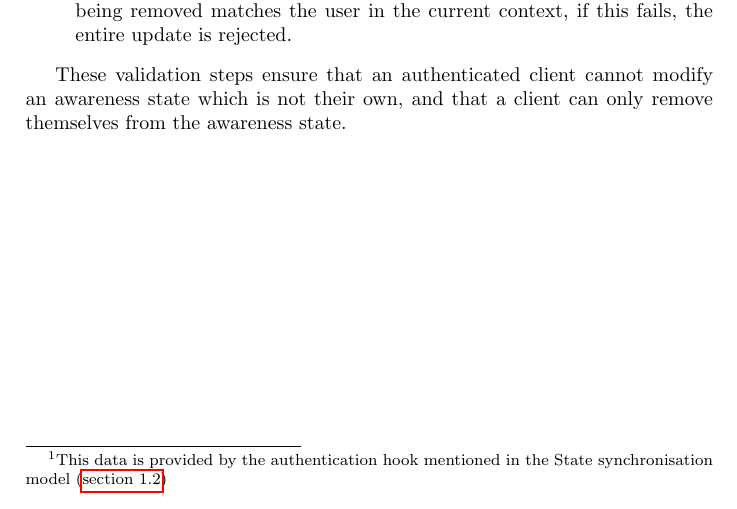
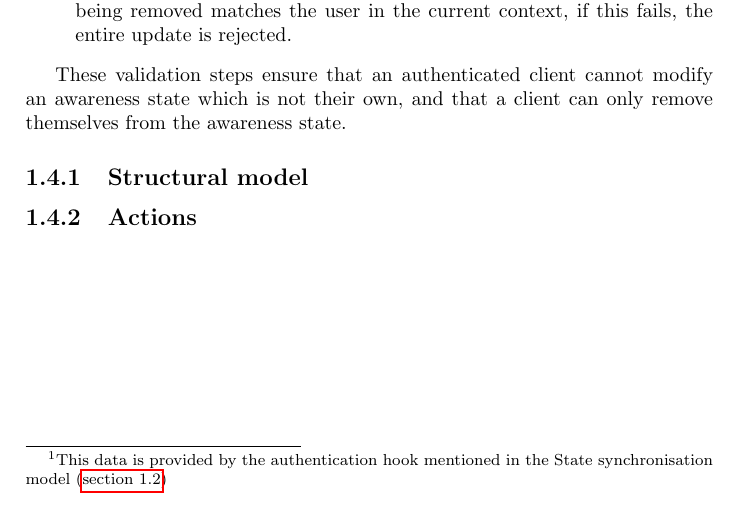
Before and after one commit to kitty-committee/kittysync, a LaTeX document (docs/behavioural-modelling/root.tex): part of page 7 of 10, cut so that both start at the same text. Compiled offline with pdfLaTeX.

Commit message:
docs: Laid out final sections for awareness model

```diff
--- a/docs/behavioural-modelling/root.tex
+++ b/docs/behavioural-modelling/root.tex
@@ -246,6 +246,10 @@ This model describes the following system:
 These validation steps ensure that an authenticated client cannot modify an awareness state which is not
 their own, and that a client can only remove themselves from the awareness state.
 
+\subsection{Structural model}
+
+\subsection{Actions}
+
 \chapter{AI Translation Critique}
 
 This task was undertaken by Nathan and Jess of the \textit{Kittysync} team. As primarily theoretical
```
